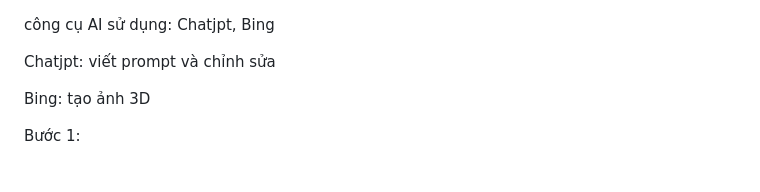
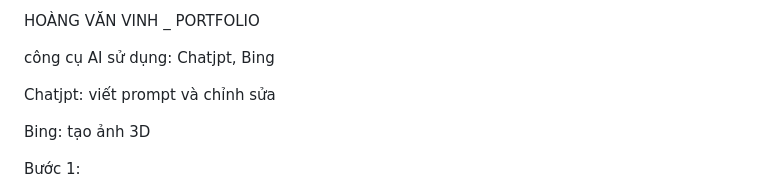
Before and after one commit to hoangvanvinh-tg/Cv-portfolio, a Markdown page: README.md, the part around one of its changes. Drawn GitHub-style.

```diff
--- a/README.md
+++ b/README.md
@@ -1,3 +1,5 @@
+HOÀNG VĂN VINH _ PORTFOLIO
+
 công cụ AI sử dụng: Chatjpt, Bing
 
 Chatjpt: viết prompt và chỉnh sửa
```
Also changed, not shown: other parts of README.md (+4 -7 lines).
